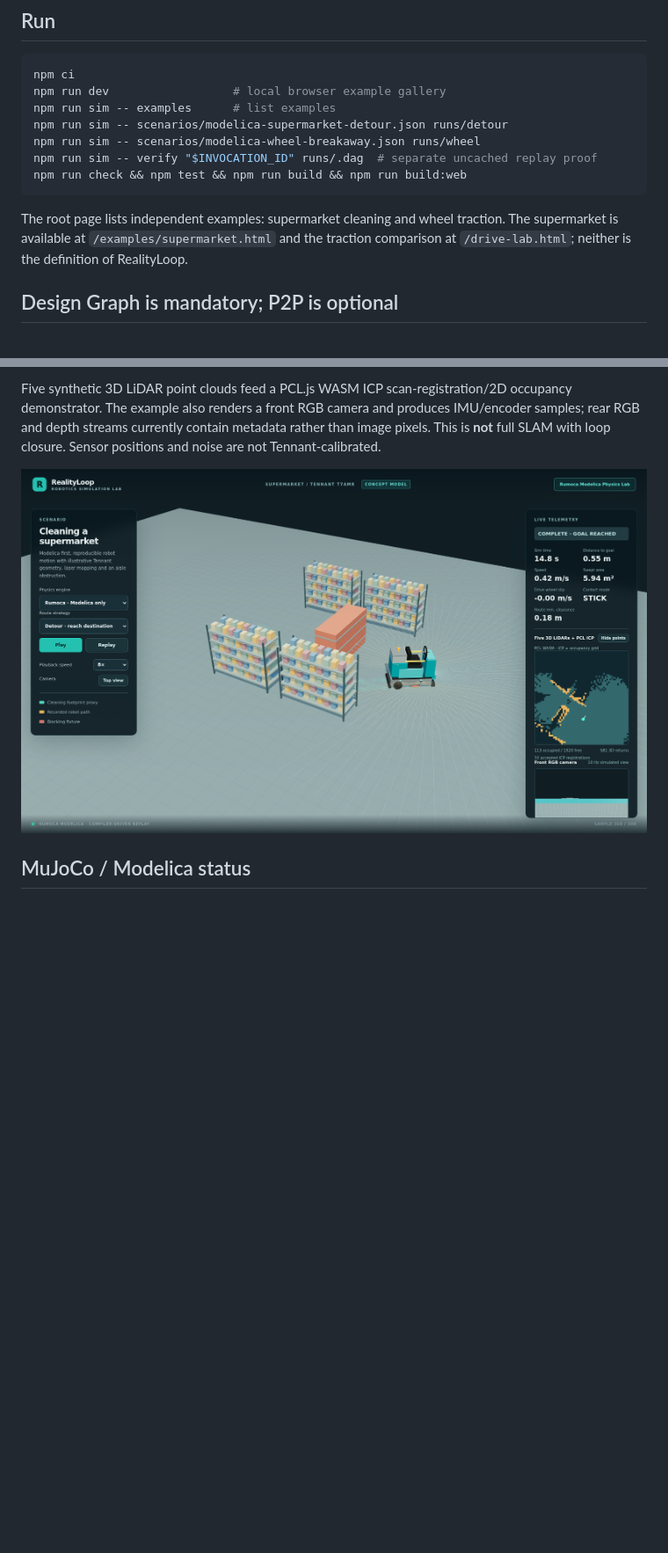
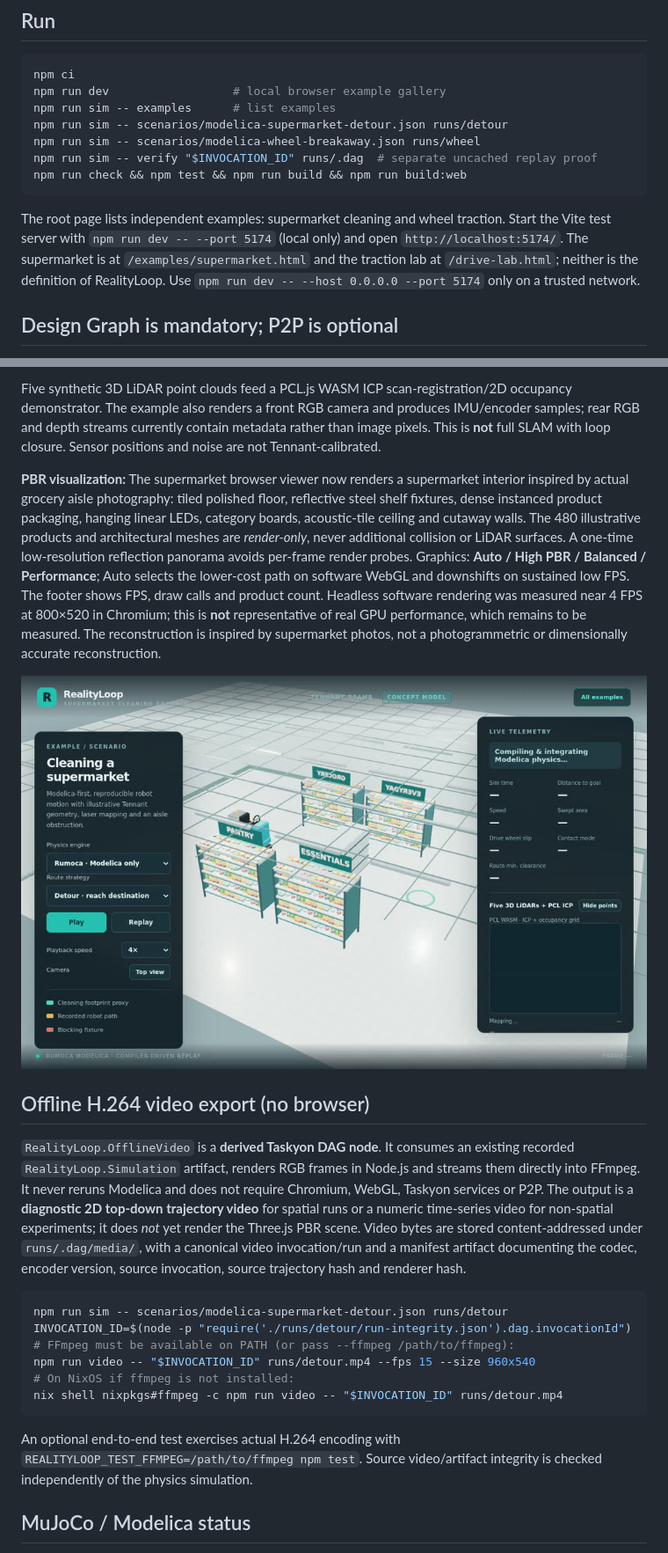
Before and after one commit to Xyntopia/realityloop, a Markdown page: README.md, 2 parts joined by grey strips. Shown at 88% size. GitHub-like rendering; pictures changed too: docs/realityloop-pbr-supermarket-preview.jpg (added); blank space fills up the shorter version.

Commit message:
Add derived DAG video export and PBR supermarket viewer

````diff
--- a/README.md
+++ b/README.md
@@ -14,7 +14,7 @@ npm run sim -- verify "$INVOCATION_ID" runs/.dag  # separate uncached replay pro
 npm run check && npm test && npm run build && npm run build:web
 ```
 
-The root page lists independent examples: supermarket cleaning and wheel traction. The supermarket is available at `/examples/supermarket.html` and the traction comparison at `/drive-lab.html`; neither is the definition of RealityLoop.
+The root page lists independent examples: supermarket cleaning and wheel traction. Start the Vite test server with `npm run dev -- --port 5174` (local only) and open `http://localhost:5174/`. The supermarket is at `/examples/supermarket.html` and the traction lab at `/drive-lab.html`; neither is the definition of RealityLoop. Use `npm run dev -- --host 0.0.0.0 --port 5174` only on a trusted network.
 
 ## Design Graph is mandatory; P2P is optional
 
@@ -42,7 +42,24 @@ The Tennant T7AMR-inspired vehicle is **not** a manufacturer model or validated
 
 Five synthetic 3D LiDAR point clouds feed a PCL.js WASM ICP scan-registration/2D occupancy demonstrator. The example also renders a front RGB camera and produces IMU/encoder samples; rear RGB and depth streams currently contain metadata rather than image pixels. This is **not** full SLAM with loop closure. Sensor positions and noise are not Tennant-calibrated.
 
-![RealityLoop supermarket example](docs/realityloop-safe-corridor-preview.png)
+**PBR visualization:** The supermarket browser viewer now renders a supermarket interior inspired by actual grocery aisle photography: tiled polished floor, reflective steel shelf fixtures, dense instanced product packaging, hanging linear LEDs, category boards, acoustic-tile ceiling and cutaway walls. The 480 illustrative products and architectural meshes are *render-only*, never additional collision or LiDAR surfaces. A one-time low-resolution reflection panorama avoids per-frame render probes. Graphics: **Auto / High PBR / Balanced / Performance**; Auto selects the lower-cost path on software WebGL and downshifts on sustained low FPS. The footer shows FPS, draw calls and product count. Headless software rendering was measured near 4 FPS at 800×520 in Chromium; this is **not** representative of real GPU performance, which remains to be measured. The reconstruction is inspired by supermarket photos, not a photogrammetric or dimensionally accurate reconstruction.
+
+![RealityLoop PBR supermarket prototype](docs/realityloop-pbr-supermarket-preview.jpg)
+
+## Offline H.264 video export (no browser)
+
+`RealityLoop.OfflineVideo` is a **derived Taskyon DAG node**. It consumes an existing recorded `RealityLoop.Simulation` artifact, renders RGB frames in Node.js and streams them directly into FFmpeg. It never reruns Modelica and does not require Chromium, WebGL, Taskyon services or P2P. The output is a **diagnostic 2D top-down trajectory video** for spatial runs or a numeric time-series video for non-spatial experiments; it does *not* yet render the Three.js PBR scene. Video bytes are stored content-addressed under `runs/.dag/media/`, with a canonical video invocation/run and a manifest artifact documenting the codec, encoder version, source invocation, source trajectory hash and renderer hash.
+
+```sh
+npm run sim -- scenarios/modelica-supermarket-detour.json runs/detour
+INVOCATION_ID=$(node -p "require('./runs/detour/run-integrity.json').dag.invocationId")
+# FFmpeg must be available on PATH (or pass --ffmpeg /path/to/ffmpeg):
+npm run video -- "$INVOCATION_ID" runs/detour.mp4 --fps 15 --size 960x540
+# On NixOS if ffmpeg is not installed:
+nix shell nixpkgs#ffmpeg -c npm run video -- "$INVOCATION_ID" runs/detour.mp4
+```
+
+An optional end-to-end test exercises actual H.264 encoding with `REALITYLOOP_TEST_FFMPEG=/path/to/ffmpeg npm test`. Source video/artifact integrity is checked independently of the physics simulation.
 
 ## MuJoCo / Modelica status
 
````
Also changed, not shown: other parts of README.md (+1 -1 lines), AGENTS.md (+2 -2 lines), integrations/taskyon/README.md (+2 -0 lines), 10 other files.
